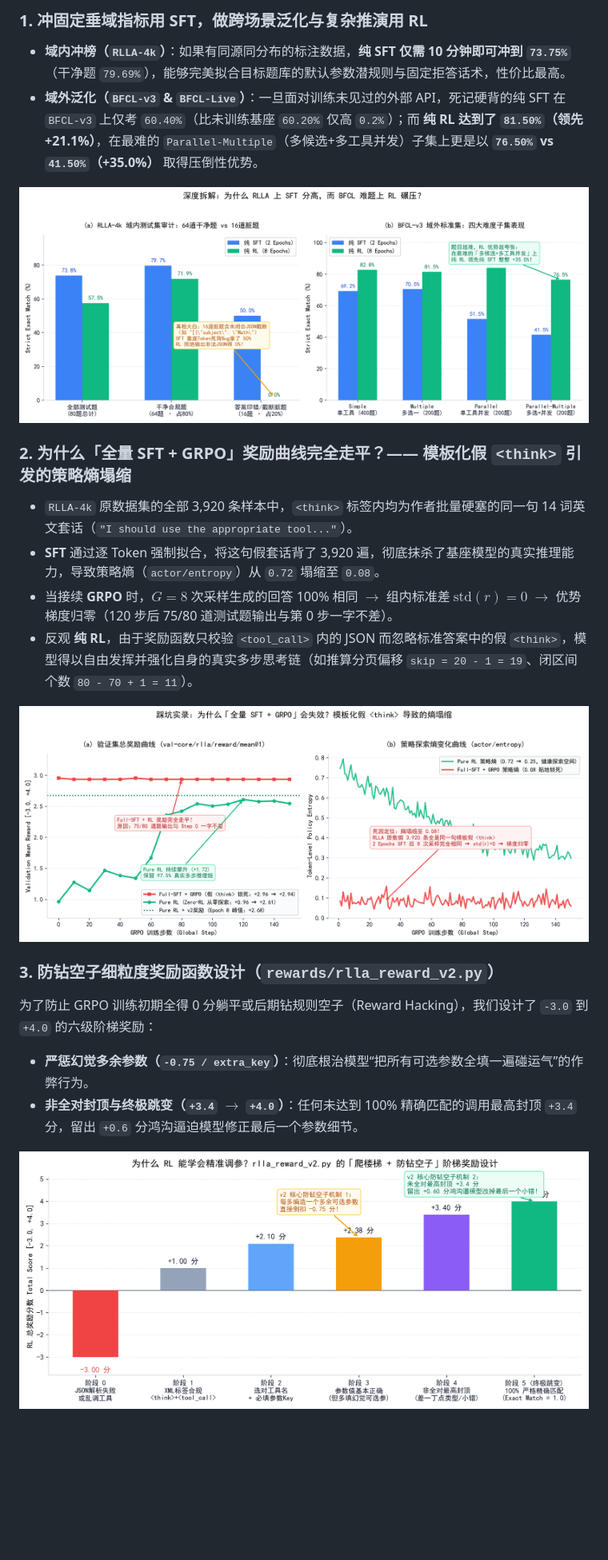
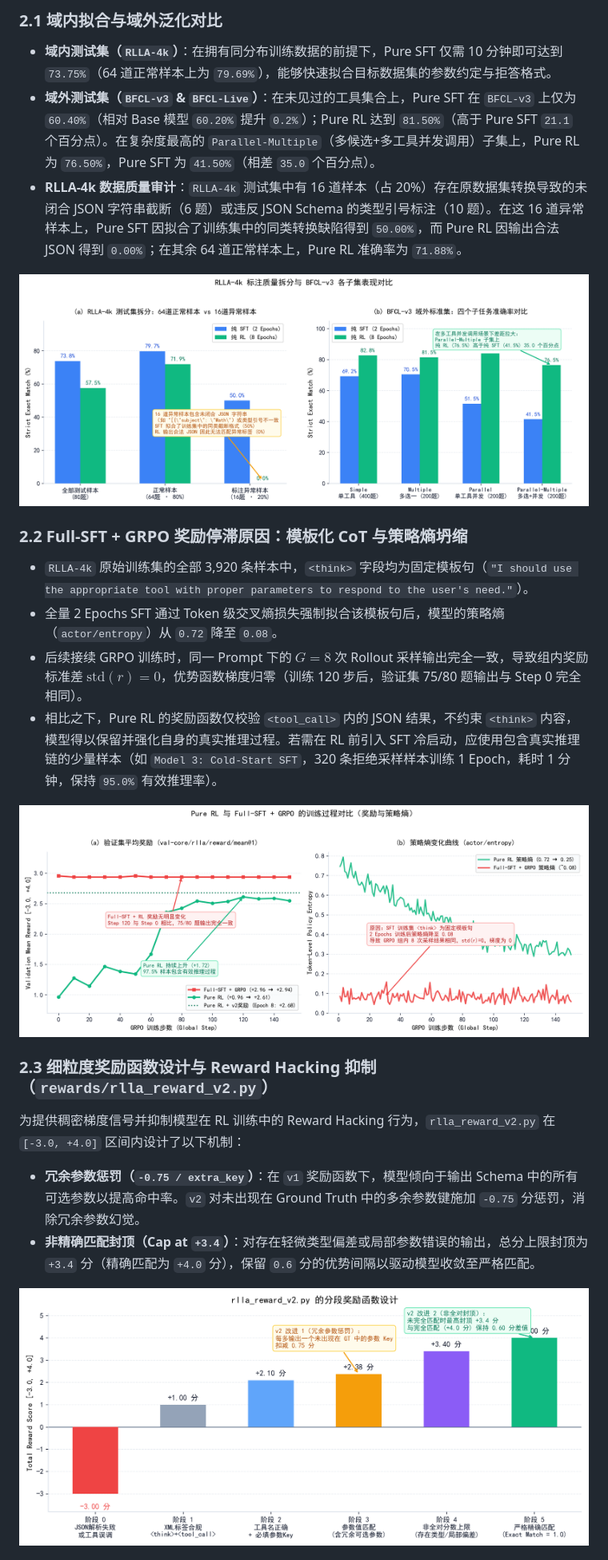
Before and after one commit to LiboPM/agent-rl-lab, a Markdown page: README.md, the part around one of its changes. Shown at 80% size. Rendered like a GitHub page; pictures changed too: assets/fig2_training_dynamics_entropy_collapse.png, assets/fig3_deep_dive_clean_dirty_and_bfcl.png, assets/fig4_reward_v2_staircase.png; blank space fills up the shorter version.

Commit message:
docs: refine technical terminology in README, report, and figures

```diff
--- a/README.md
+++ b/README.md
@@ -33,5 +33,6 @@
 
-### 1. 冲固定垂域指标用 SFT，做跨场景泛化与复杂推演用 RL
-- **域内冲榜（`RLLA-4k`）**：如果有同源同分布的标注数据，**纯 SFT 仅需 10 分钟即可冲到 `73.75%`**（干净题 `79.69%`），能够完美拟合目标题库的默认参数潜规则与固定拒答话术，性价比最高。
-- **域外泛化（`BFCL-v3` & `BFCL-Live`）**：一旦面对训练未见过的外部 API，死记硬背的纯 SFT 在 `BFCL-v3` 上仅考 `60.40%`（比未训练基座 `60.20%` 仅高 `0.2%`）；而 **纯 RL 达到了 `81.50%`（领先 +21.1%）**，在最难的 `Parallel-Multiple`（多候选+多工具并发）子集上更是以 **`76.50%` vs `41.50%`（+35.0%）** 取得压倒性优势。
+### 2.1 域内拟合与域外泛化对比
+- **域内测试集（`RLLA-4k`）**：在拥有同分布训练数据的前提下，Pure SFT 仅需 10 分钟即可达到 `73.75%`（64 道正常样本上为 `79.69%`），能够快速拟合目标数据集的参数约定与拒答格式。
+- **域外测试集（`BFCL-v3` & `BFCL-Live`）**：在未见过的工具集合上，Pure SFT 在 `BFCL-v3` 上仅为 `60.40%`（相对 Base 模型 `60.20%` 提升 `0.2%`）；Pure RL 达到 `81.50%`（高于 Pure SFT `21.1` 个百分点）。在复杂度最高的 `Parallel-Multiple`（多候选+多工具并发调用）子集上，Pure RL 为 `76.50%`，Pure SFT 为 `41.50%`（相差 `35.0` 个百分点）。
+- **RLLA-4k 数据质量审计**：`RLLA-4k` 测试集中有 16 道样本（占 20%）存在原数据集转换导致的未闭合 JSON 字符串截断（6 题）或违反 JSON Schema 的类型引号标注（10 题）。在这 16 道异常样本上，Pure SFT 因拟合了训练集中的同类转换缺陷得到 `50.00%`，而 Pure RL 因输出合法 JSON 得到 `0.00%`；在其余 64 道正常样本上，Pure RL 准确率为 `71.88%`。
 
@@ -39,7 +40,7 @@
 
-### 2. 为什么「全量 SFT + GRPO」奖励曲线完全走平？—— 模板化假 `<think>` 引发的策略熵塌缩
-- `RLLA-4k` 原数据集的全部 3,920 条样本中，`<think>` 标签内均为作者批量硬塞的同一句 14 词英文套话（`"I should use the appropriate tool..."`）。
-- **SFT** 通过逐 Token 强制拟合，将这句假套话背了 3,920 遍，彻底抹杀了基座模型的真实推理能力，导致策略熵（`actor/entropy`）从 `0.72` 塌缩至 `0.08`。
-- 当接续 **GRPO** 时，$G=8$ 次采样生成的回答 100% 相同 $\rightarrow$ 组内标准差 $\text{std}(r)=0$ $\rightarrow$ 优势梯度归零（120 步后 75/80 道测试题输出与第 0 步一字不差）。
-- 反观 **纯 RL**，由于奖励函数只校验 `<tool_call>` 内的 JSON 而忽略标准答案中的假 `<think>`，模型得以自由发挥并强化自身的真实多步思考链（如推算分页偏移 `skip = 20 - 1 = 19`、闭区间个数 `80 - 70 + 1 = 11`）。
+### 2.2 Full-SFT + GRPO 奖励停滞原因：模板化 CoT 与策略熵坍缩
+- `RLLA-4k` 原始训练集的全部 3,920 条样本中，`<think>` 字段均为固定模板句（`"I should use the appropriate tool with proper parameters to respond to the user's need."`）。
+- 全量 2 Epochs SFT 通过 Token 级交叉熵损失强制拟合该模板句后，模型的策略熵（`actor/entropy`）从 `0.72` 降至 `0.08`。
+- 后续接续 GRPO 训练时，同一 Prompt 下的 $G=8$ 次 Rollout 采样输出完全一致，导致组内奖励标准差 $\text{std}(r)=0$，优势函数梯度归零（训练 120 步后，验证集 75/80 题输出与 Step 0 完全相同）。
+- 相比之下，Pure RL 的奖励函数仅校验 `<tool_call>` 内的 JSON 结果，不约束 `<think>` 内容，模型得以保留并强化自身的真实推理过程。若需在 RL 前引入 SFT 冷启动，应使用包含真实推理链的少量样本（如 `Model 3: Cold-Start SFT`，320 条拒绝采样样本训练 1 Epoch，耗时 1 分钟，保持 `95.0%` 有效推理率）。
 
@@ -47,6 +48,6 @@
 
-### 3. 防钻空子细粒度奖励函数设计（`rewards/rlla_reward_v2.py`）
-为了防止 GRPO 训练初期全得 0 分躺平或后期钻规则空子（Reward Hacking），我们设计了 `-3.0` 到 `+4.0` 的六级阶梯奖励：
-- **严惩幻觉多余参数（`-0.75 / extra_key`）**：彻底根治模型“把所有可选参数全填一遍碰运气”的作弊行为。
-- **非全对封顶与终极跳变（`+3.4` $\rightarrow$ `+4.0`）**：任何未达到 100% 精确匹配的调用最高封顶 `+3.4` 分，留出 `+0.6` 分鸿沟逼迫模型修正最后一个参数细节。
+### 2.3 细粒度奖励函数设计与 Reward Hacking 抑制（`rewards/rlla_reward_v2.py`）
+为提供稠密梯度信号并抑制模型在 RL 训练中的 Reward Hacking 行为，`rlla_reward_v2.py` 在 `[-3.0, +4.0]` 区间内设计了以下机制：
+- **冗余参数惩罚（`-0.75 / extra_key`）**：在 `v1` 奖励函数下，模型倾向于输出 Schema 中的所有可选参数以提高命中率。`v2` 对未出现在 Ground Truth 中的多余参数键施加 `-0.75` 分惩罚，消除冗余参数幻觉。
+- **非精确匹配封顶（Cap at `+3.4`）**：对存在轻微类型偏差或局部参数错误的输出，总分上限封顶为 `+3.4` 分（精确匹配为 `+4.0` 分），保留 `0.6` 分的优势间隔以驱动模型收敛至严格匹配。
 
```
Also changed, not shown: other parts of README.md (+55 -55 lines), docs/SFT_vs_RL_Tool_Use_Deep_Dive.md (+111 -110 lines), assets/fig1_sft_vs_rl_overview.png, 1 other file.
